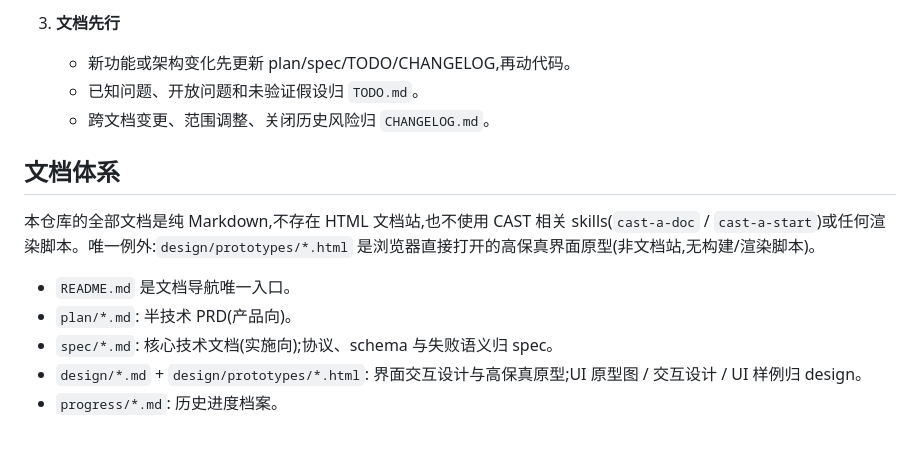
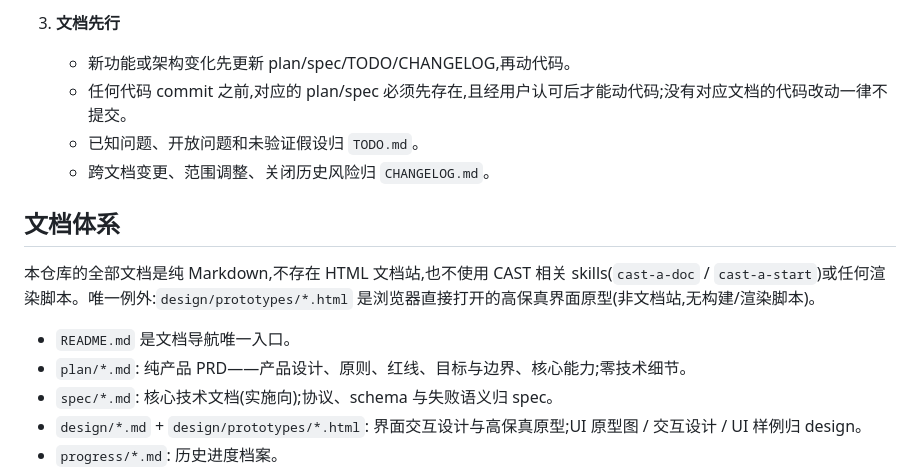
Before and after one commit to jinhuang712/open-novel, a Markdown page: AGENTS.md, the part around one of its changes. GitHub-like rendering; blank space fills up the shorter version.

```diff
--- a/AGENTS.md
+++ b/AGENTS.md
@@ -19,6 +19,7 @@
 
 3. **文档先行**
    - 新功能或架构变化先更新 plan/spec/TODO/CHANGELOG,再动代码。
+   - 任何代码 commit 之前,对应的 plan/spec 必须先存在,且经用户认可后才能动代码;没有对应文档的代码改动一律不提交。
    - 已知问题、开放问题和未验证假设归 `TODO.md`。
    - 跨文档变更、范围调整、关闭历史风险归 `CHANGELOG.md`。
 
@@ -27,7 +28,7 @@
 本仓库的全部文档是纯 Markdown,不存在 HTML 文档站,也不使用 CAST 相关 skills(`cast-a-doc` / `cast-a-start`)或任何渲染脚本。唯一例外:`design/prototypes/*.html` 是浏览器直接打开的高保真界面原型(非文档站,无构建/渲染脚本)。
 
 - `README.md` 是文档导航唯一入口。
-- `plan/*.md`: 半技术 PRD(产品向)。
+- `plan/*.md`: 纯产品 PRD——产品设计、原则、红线、目标与边界、核心能力;零技术细节。
 - `spec/*.md`: 核心技术文档(实施向);协议、schema 与失败语义归 spec。
 - `design/*.md` + `design/prototypes/*.html`: 界面交互设计与高保真原型;UI 原型图 / 交互设计 / UI 样例归 design。
 - `progress/*.md`: 历史进度档案。
```
Also changed, not shown: other parts of AGENTS.md (+46 -1 lines), CLAUDE.md (+48 -2 lines).
